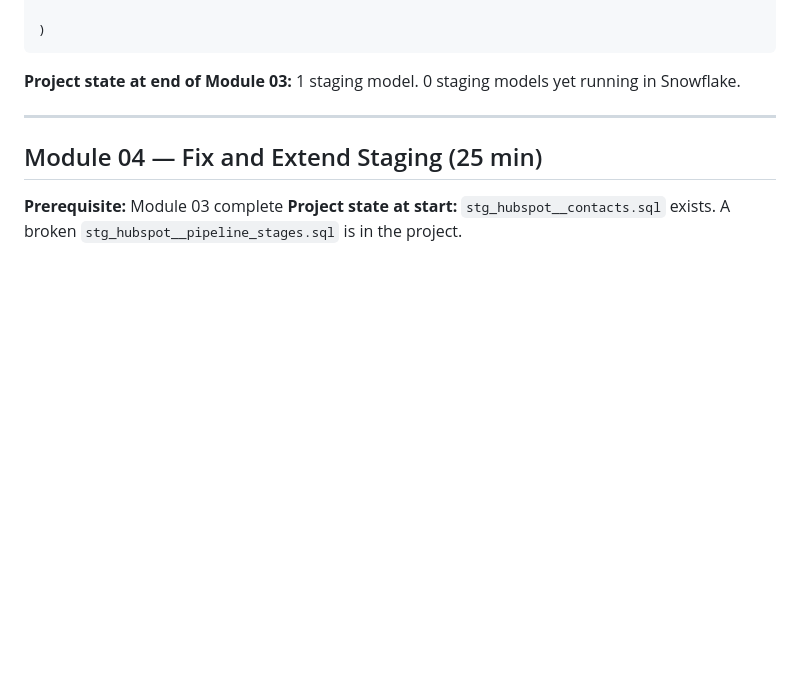
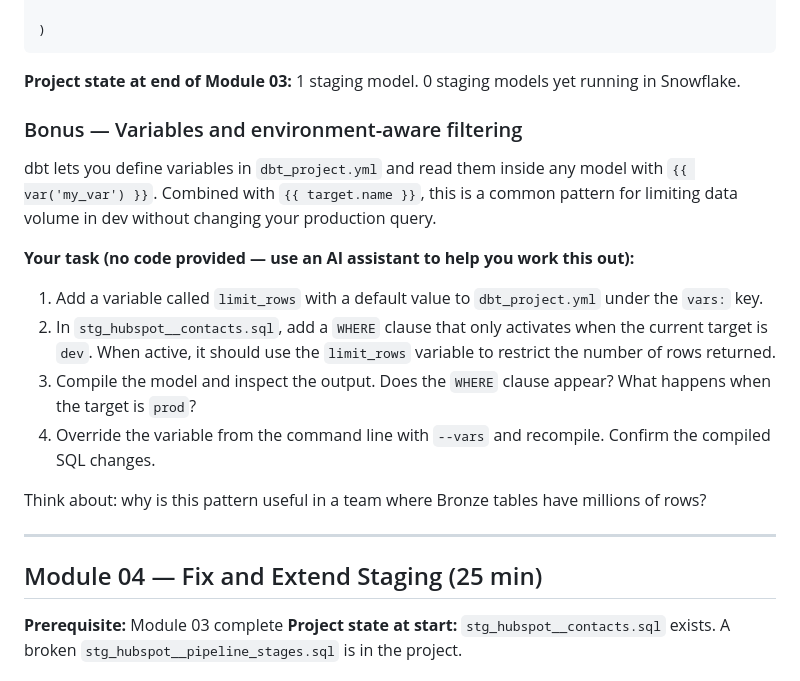
Before and after one commit to ThorstenWeberGER/dbt-training, a Markdown page: exercises/exercises.md, the part around the change. GitHub-like rendering; folded sections open; blank space fills up the shorter version.

Commit message:
Add variables + env-aware filtering bonus exercise to Module 03
No-code exercise: define a var in dbt_project.yml, use it with
target.name to limit rows in dev only. Participants instructed to
use AI to figure out the implementation.

https://claude.ai/code/session_01BmJERUf7ohAbaC8SG8iCu3

```diff
--- a/exercises/exercises.md
+++ b/exercises/exercises.md
@@ -212,6 +212,19 @@ CREATE OR REPLACE VIEW SILVER_DEV.TESTING__dev_yourname.stg_hubspot__contacts AS
 </details>
 
 **Project state at end of Module 03:** 1 staging model. 0 staging models yet running in Snowflake.
+
+### Bonus — Variables and environment-aware filtering
+
+dbt lets you define variables in `dbt_project.yml` and read them inside any model with `{{ var('my_var') }}`. Combined with `{{ target.name }}`, this is a common pattern for limiting data volume in dev without changing your production query.
+
+**Your task (no code provided — use an AI assistant to help you work this out):**
+
+1. Add a variable called `limit_rows` with a default value to `dbt_project.yml` under the `vars:` key.
+2. In `stg_hubspot__contacts.sql`, add a `WHERE` clause that only activates when the current target is `dev`. When active, it should use the `limit_rows` variable to restrict the number of rows returned.
+3. Compile the model and inspect the output. Does the `WHERE` clause appear? What happens when the target is `prod`?
+4. Override the variable from the command line with `--vars` and recompile. Confirm the compiled SQL changes.
+
+Think about: why is this pattern useful in a team where Bronze tables have millions of rows?
 
 ---
 
```
